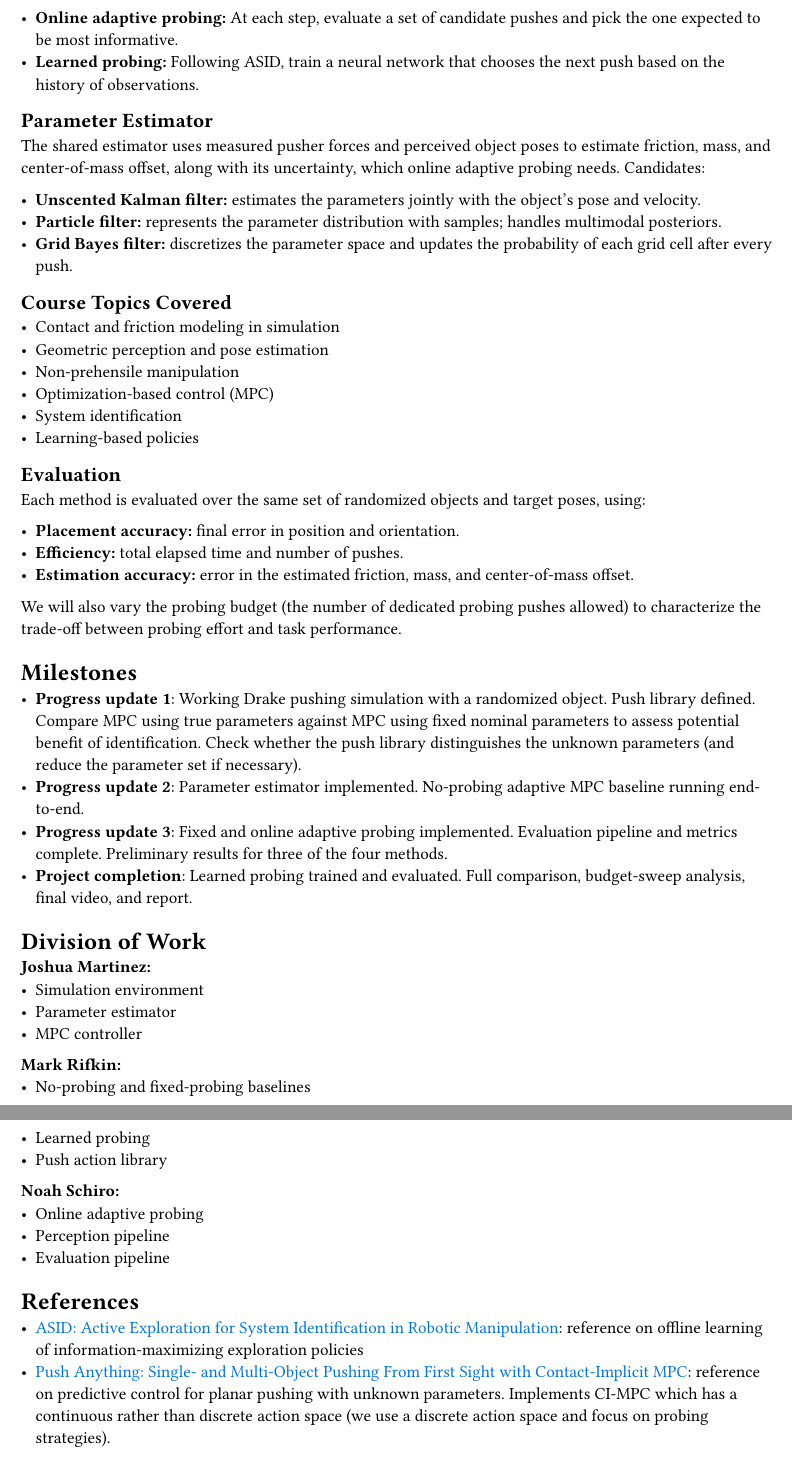
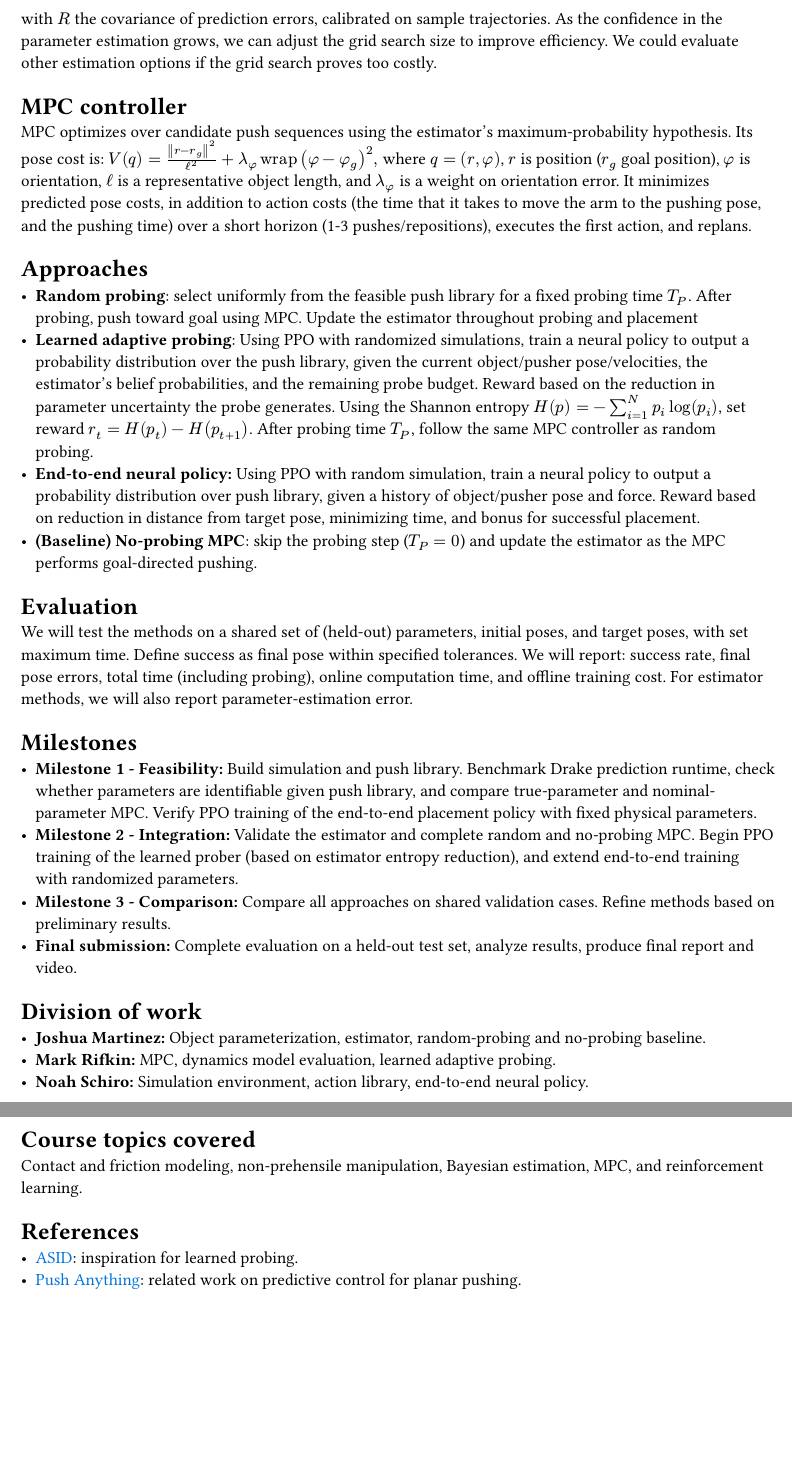
Before and after one commit to NoahSchiro/robotic-manip-final, a Typst document (proposal/main.typ): two parts of pages 2 and 3 of 3, joined at a grey line, cut at the place of the change, the shorter picture padded with empty space. Compiled offline with Typst 0.15.

Commit message:
Final proposal

```diff
--- a/proposal/main.typ
+++ b/proposal/main.typ
@@ -17 +18,2 @@ By the end of the project we will have:
 
+= Problem setup
@@ -26,6 +26,5 @@ When a robot handles an object it has never seen, it cannot assume it knows how
 
-= Problem Setup
-A rigid object rests on a planar surface. Its friction coefficient and mass distribution are unknown. The robot pushes the object's with a point or flat-faced pusher. The valid action space is a finite set of possible pushes, defined by location of contact and the motion profile (speed, contact time) of the pusher. The action space is used for both probing and goal-directed pushing.
-The estimator receives the object and pusher pose and velocity states and contact force measurements, but not the physical parameters of the object. The goal is to push the object to a target pose with minimal error.
+= Dynamics modeling
+A dynamics model is required for estimation and planning. We will initially use short-horizon Drake simulations for parameter estimation and MPC prediction. If runtime is prohibitive, we can adjust the hypothesis grid and planning horizon.
 
-As a stretch goal, we could prepare the algorithms for real-world deployment by removing state information from the estimator and using a visual perception (point cloud) pipeline and force sensors on the motor joints.
+= Parameter estimation
@@ -32 +35,8 @@ As a stretch goal, we could prepare the algorithms for real-world deployment by
+with $R$ the covariance of prediction errors, calibrated on sample trajectories.
+As the confidence in the parameter estimation grows, we can adjust the grid search size to improve efficiency.
+We could evaluate other estimation options if the grid search proves too costly.
 
+= MPC controller
+MPC optimizes over candidate push sequences using the estimator's maximum-probability hypothesis. Its pose cost is:
+$V(q) = norm(r-r_g)^2 / ell^2 +  lambda_phi op("wrap")(phi-phi_g)^2, $
+where $q=(r, phi)$, $r$ is position ($r_g$ goal position), $phi$ is orientation,  $ell$ is a representative object length, and $lambda_phi$ is a weight on orientation error. It minimizes predicted pose costs, in addition to action costs (the time that it takes to move the arm to the pushing pose, and the pushing time) over a short horizon (1-3 pushes/repositions), executes the first action, and replans.
@@ -43,52 +46,34 @@ All methods share the same parameter estimator and the same MPC controller (whic
-- *Online adaptive probing:* At each step, evaluate a set of candidate pushes and pick the one expected to be most informative.
-- *Learned probing:* Following ASID, train a neural network that chooses the next push based on the history of observations.
+- *Random probing*: select uniformly from the feasible push library for a fixed probing time $T_P$. After probing, push toward goal using MPC. Update the estimator throughout probing and placement
+- *Learned adaptive probing*: Using PPO with randomized simulations, train a neural policy to output a probability distribution over the push library, given the current object/pusher pose/velocities, the estimator's belief probabilities, and the remaining probe budget. Reward based on the reduction in parameter uncertainty the probe generates. Using the Shannon entropy $H(p) = - sum_(i=1)^N p_i log(p_i)$, set reward $r_t = H(p_t) - H(p_(t+1))$. After probing time $T_P$, follow the same MPC controller as random probing.
+- *End-to-end neural policy:* Using PPO with random simulation, train a neural policy to output a probability distribution over push library, given a history of object/pusher pose and force. Reward based on reduction in distance from target pose, minimizing time, and bonus for successful placement.
+- *(Baseline) No-probing MPC*: skip the probing step ($T_P=0$) and update the estimator as the MPC performs goal-directed pushing.
 
-== Parameter Estimator
-The shared estimator uses measured pusher forces and perceived object poses to estimate friction, mass, and center-of-mass offset, along with its uncertainty, which online adaptive probing needs. Candidates:
-
-- *Unscented Kalman filter:* estimates the parameters jointly with the object's pose and velocity.
-- *Particle filter:* represents the parameter distribution with samples; handles multimodal posteriors.
-- *Grid Bayes filter:* discretizes the parameter space and updates the probability of each grid cell after every push.
-
-== Course Topics Covered
-- Contact and friction modeling in simulation
-- Geometric perception and pose estimation
-- Non-prehensile manipulation
-- Optimization-based control (MPC)
-- System identification
-- Learning-based policies
-
-== Evaluation
-Each method is evaluated over the same set of randomized objects and target poses, using:
-
-- *Placement accuracy:* final error in position and orientation.
-- *Efficiency:* total elapsed time and number of pushes.
-- *Estimation accuracy:* error in the estimated friction, mass, and center-of-mass offset.
-
-We will also vary the probing budget (the number of dedicated probing pushes allowed) to characterize the trade-off between probing effort and task performance.
+= Evaluation
+We will test the methods on a shared set of (held-out) parameters, initial poses, and target poses, with set maximum time. Define success as final pose within specified tolerances. We will report: success rate, final pose errors, total time (including probing), online computation time, and offline training cost. For estimator methods, we will also report parameter-estimation error.
 
 = Milestones
-- *Progress update 1*: Working Drake pushing simulation with a randomized object. Push library defined. Compare MPC using true parameters against MPC using fixed nominal parameters to assess potential benefit of identification. Check whether the push library distinguishes the unknown parameters (and reduce the parameter set if necessary).
-- *Progress update 2*: Parameter estimator implemented. No-probing adaptive MPC baseline running end-to-end.
-- *Progress update 3*: Fixed and online adaptive probing implemented. Evaluation pipeline and metrics complete. Preliminary results for three of the four methods.
-- *Project completion*: Learned probing trained and evaluated. Full comparison, budget-sweep analysis, final video, and report.
+- *Milestone 1 - Feasibility:* Build simulation and push library.
+  Benchmark Drake prediction runtime, check whether parameters are identifiable given push library, and compare true-parameter
+  and nominal-parameter MPC. Verify PPO training of the end-to-end placement policy with fixed physical parameters.
+- *Milestone 2 - Integration:* Validate the estimator and complete random and no-probing MPC. Begin PPO training of the learned prober (based on estimator entropy reduction), and extend end-to-end training with randomized parameters.
+- *Milestone 3 - Comparison:* Compare all approaches on shared validation cases. Refine methods based on preliminary results.
+- *Final submission: * Complete evaluation on a held-out test set, analyze results, produce final report and video.
+= Division of work
 
-= Division of Work
-*Joshua Martinez:*
-- Simulation environment
-- Parameter estimator
-- MPC controller
+- *Joshua Martinez:* Object parameterization, estimator,
+  random-probing and no-probing baseline.
+- *Mark Rifkin:* MPC, dynamics model evaluation,
+  learned adaptive probing.
+- *Noah Schiro:* Simulation environment, action library,
+  end-to-end neural policy.
 
-*Mark Rifkin:*
-- No-probing and fixed-probing baselines
-- Learned probing
-- Push action library
-
-*Noah Schiro:*
-- Online adaptive probing
-- Perception pipeline
-- Evaluation pipeline
+= Course topics covered
+Contact and friction modeling, non-prehensile manipulation,
+Bayesian estimation, MPC, and reinforcement learning.
 
 = References
-- #link("https://arxiv.org/abs/2404.12308")[ASID: Active Exploration for System Identification in Robotic Manipulation]: reference on offline learning of information-maximizing exploration policies
-- #link("https://arxiv.org/pdf/2510.19974")[Push Anything: Single- and Multi-Object Pushing From First Sight with Contact-Implicit MPC]: reference on predictive control for planar pushing with unknown parameters. Implements CI-MPC which has a continuous rather than discrete action space (we use a discrete action space and focus on probing strategies).
+
+- #link("https://arxiv.org/abs/2404.12308")[ASID]:
+  inspiration for learned probing.
+- #link("https://arxiv.org/abs/2510.19974")[Push Anything]:
+  related work on predictive control for planar pushing.
```
Also changed, not shown: proposal/main.typ (34 more changed lines).
